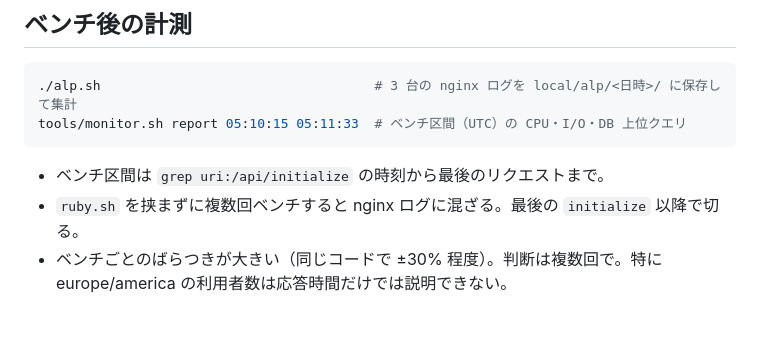
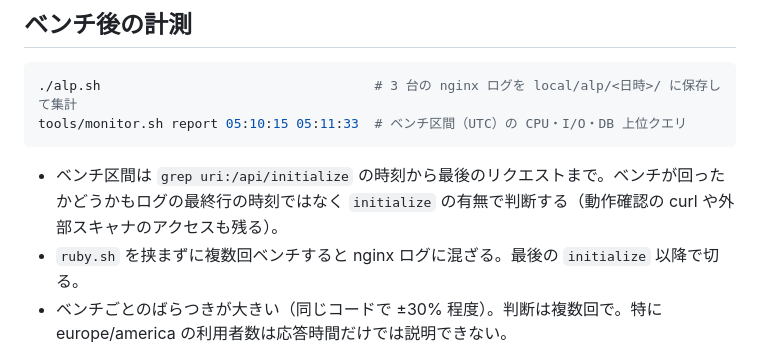
Before and after one commit to paihu/isucon2026, a Markdown page: OPERATIONS.md, the part around the change. Rendered like a GitHub page; blank space fills up the shorter version.

Commit message:
Note how to tell whether a bench actually ran
Co-Authored-By: Claude Opus 5.5 <noreply@anthropic.com>

````diff
--- a/OPERATIONS.md
+++ b/OPERATIONS.md
@@ -36,7 +36,7 @@
 tools/monitor.sh report 05:10:15 05:11:33  # ベンチ区間（UTC）の CPU・I/O・DB 上位クエリ
 ```
 
-- ベンチ区間は `grep uri:/api/initialize` の時刻から最後のリクエストまで。
+- ベンチ区間は `grep uri:/api/initialize` の時刻から最後のリクエストまで。ベンチが回ったかどうかもログの最終行の時刻ではなく `initialize` の有無で判断する（動作確認の curl や外部スキャナのアクセスも残る）。
 - `ruby.sh` を挟まずに複数回ベンチすると nginx ログに混ざる。最後の `initialize` 以降で切る。
 - ベンチごとのばらつきが大きい（同じコードで ±30% 程度）。判断は複数回で。特に europe/america の利用者数は応答時間だけでは説明できない。
 - スコア内訳の推定は `local/alp/` のログから（画像約 30%、フィード検証約 17%、Memories 月約 14%）。伸びしろの本体は利用者数。
````
